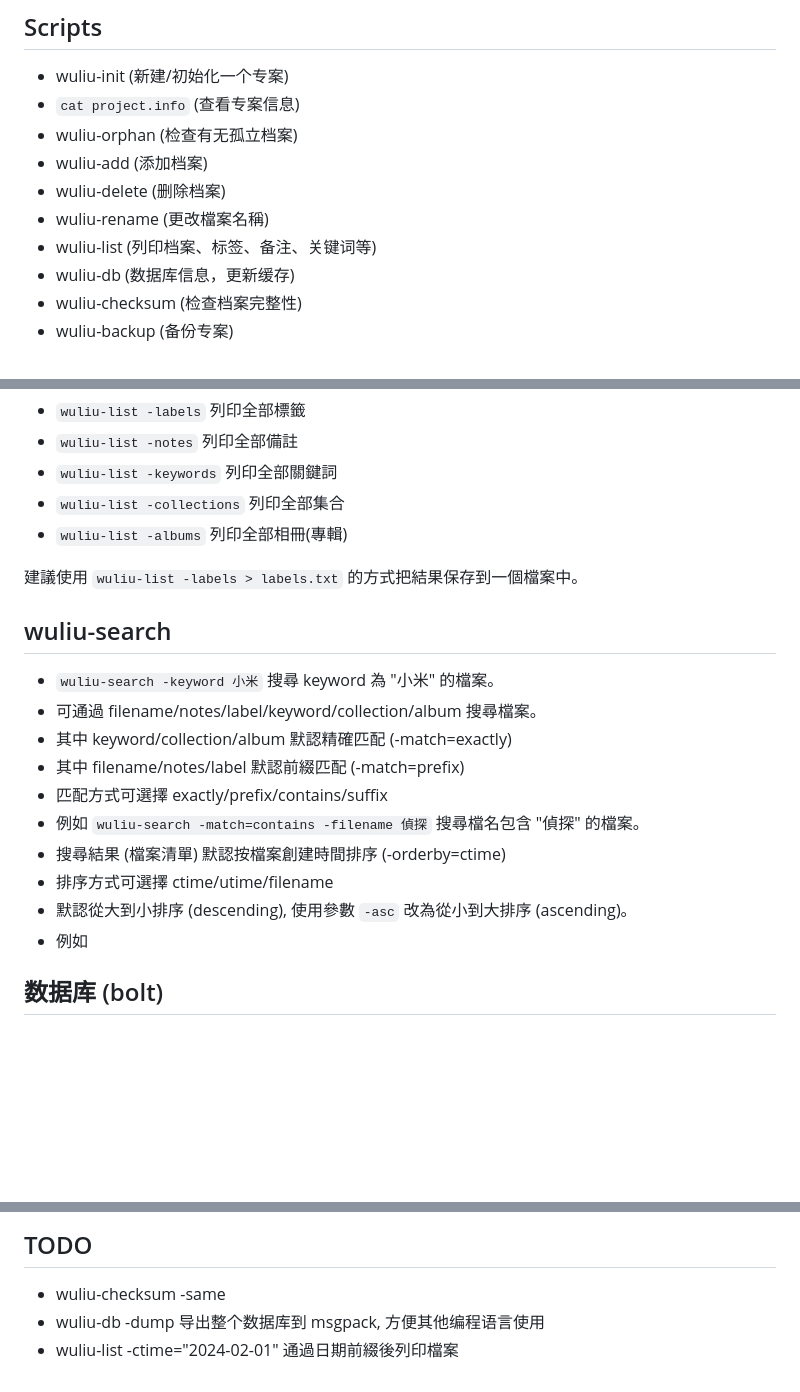
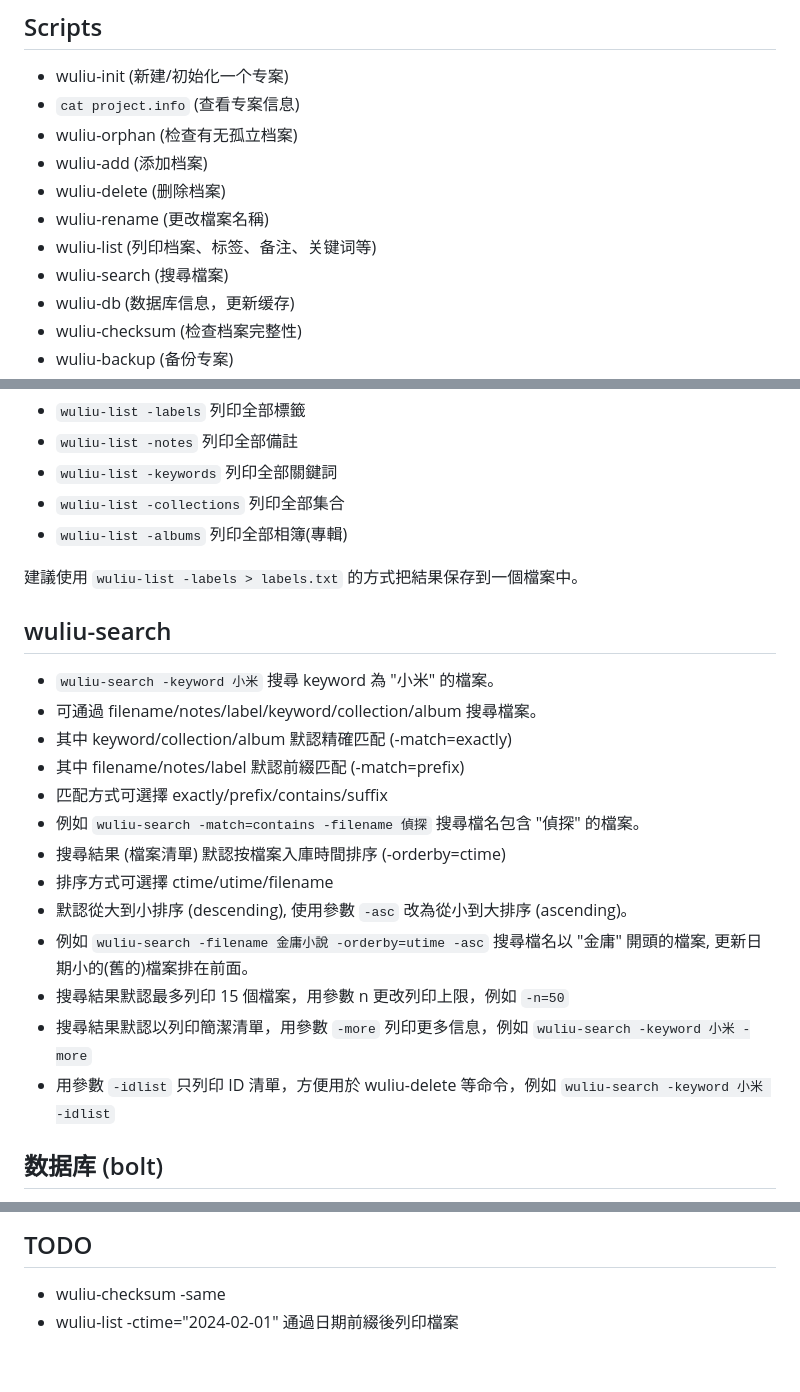
Before and after one commit to ahui2016/wuliu, a Markdown page: README.md, 3 parts joined by grey strips. Drawn GitHub-style; blank space fills up the shorter version.

```diff
--- a/README.md
+++ b/README.md
@@ -50,6 +50,7 @@ Wuliu File Manager (五柳檔案管理腳本) Golang Scripts
 - wuliu-delete (删除档案)
 - wuliu-rename (更改檔案名稱)
 - wuliu-list (列印档案、标签、备注、关键词等)
+- wuliu-search (搜尋檔案)
 - wuliu-db (数据库信息，更新缓存)
 - wuliu-checksum (检查档案完整性)
 - wuliu-backup (备份专案)
@@ -233,7 +234,7 @@ ID 與 Filename 是相關的，修改檔案名稱會改變 ID.
 - `wuliu-list -notes` 列印全部備註
 - `wuliu-list -keywords` 列印全部關鍵詞
 - `wuliu-list -collections` 列印全部集合
-- `wuliu-list -albums` 列印全部相冊(專輯)
+- `wuliu-list -albums` 列印全部相簿(專輯)
 
 建議使用 `wuliu-list -labels > labels.txt` 的方式把結果保存到一個檔案中。
 
@@ -245,10 +246,16 @@ ID 與 Filename 是相關的，修改檔案名稱會改變 ID.
 - 其中 filename/notes/label 默認前綴匹配 (-match=prefix)
 - 匹配方式可選擇 exactly/prefix/contains/suffix
 - 例如 `wuliu-search -match=contains -filename 偵探` 搜尋檔名包含 "偵探" 的檔案。
-- 搜尋結果 (檔案清單) 默認按檔案創建時間排序 (-orderby=ctime)
+- 搜尋結果 (檔案清單) 默認按檔案入庫時間排序 (-orderby=ctime)
 - 排序方式可選擇 ctime/utime/filename
 - 默認從大到小排序 (descending), 使用參數 `-asc` 改為從小到大排序 (ascending)。
-- 例如
+- 例如 `wuliu-search -filename 金庸小說 -orderby=utime -asc` 搜尋檔名以
+  "金庸" 開頭的檔案, 更新日期小的(舊的)檔案排在前面。
+- 搜尋結果默認最多列印 15 個檔案，用參數 n 更改列印上限，例如 `-n=50`
+- 搜尋結果默認以列印簡潔清單，用參數 `-more` 列印更多信息，例如
+  `wuliu-search -keyword 小米 -more`
+- 用參數 `-idlist` 只列印 ID 清單，方便用於 wuliu-delete 等命令，例如
+  `wuliu-search -keyword 小米 -idlist`
 
 ## 数据库 (bolt)
 
@@ -457,5 +464,4 @@ type EditFiles struct {
 ## TODO
 
 - wuliu-checksum -same
-- wuliu-db -dump 导出整个数据库到 msgpack, 方便其他编程语言使用
 - wuliu-list -ctime="2024-02-01" 通過日期前綴後列印檔案
```
